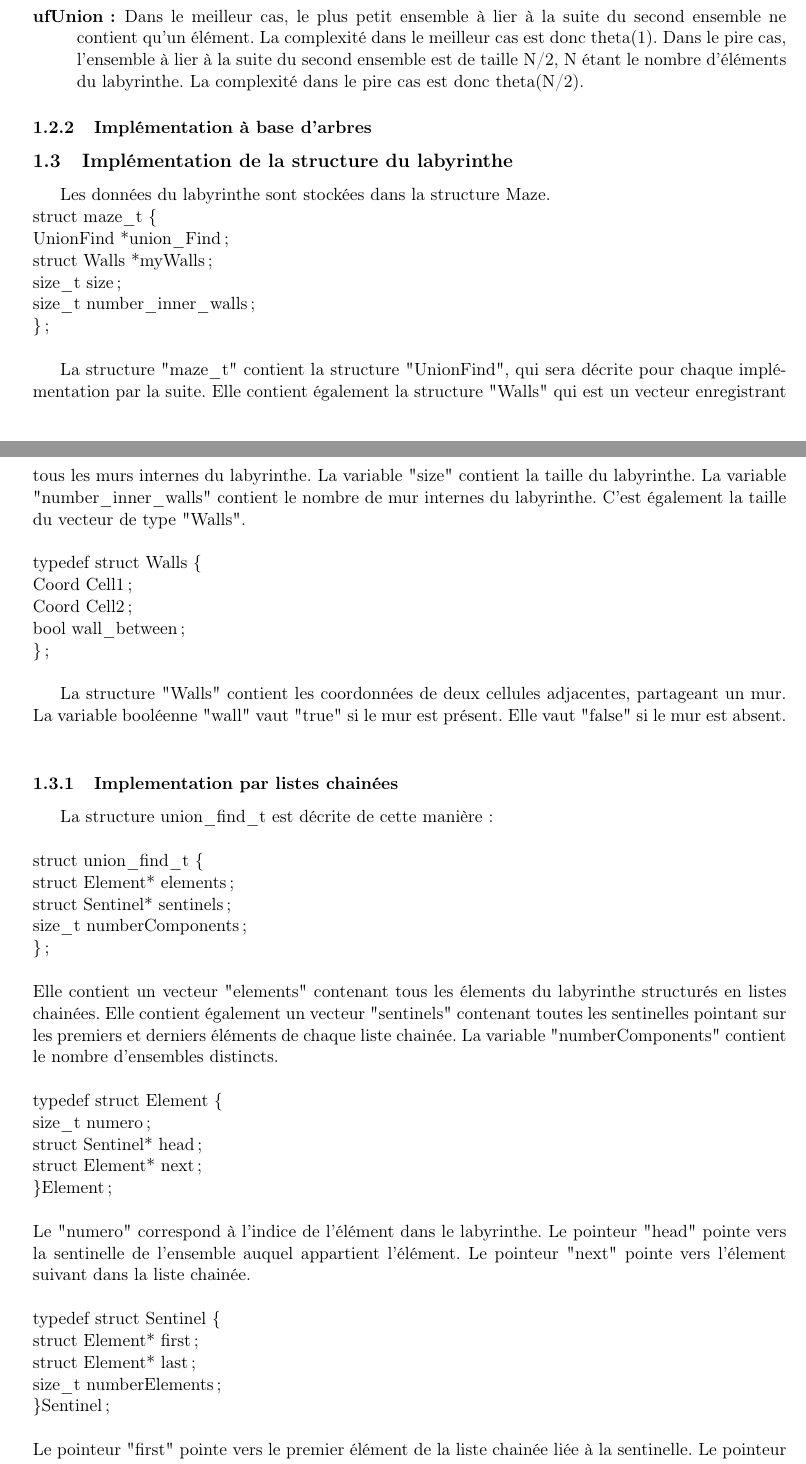
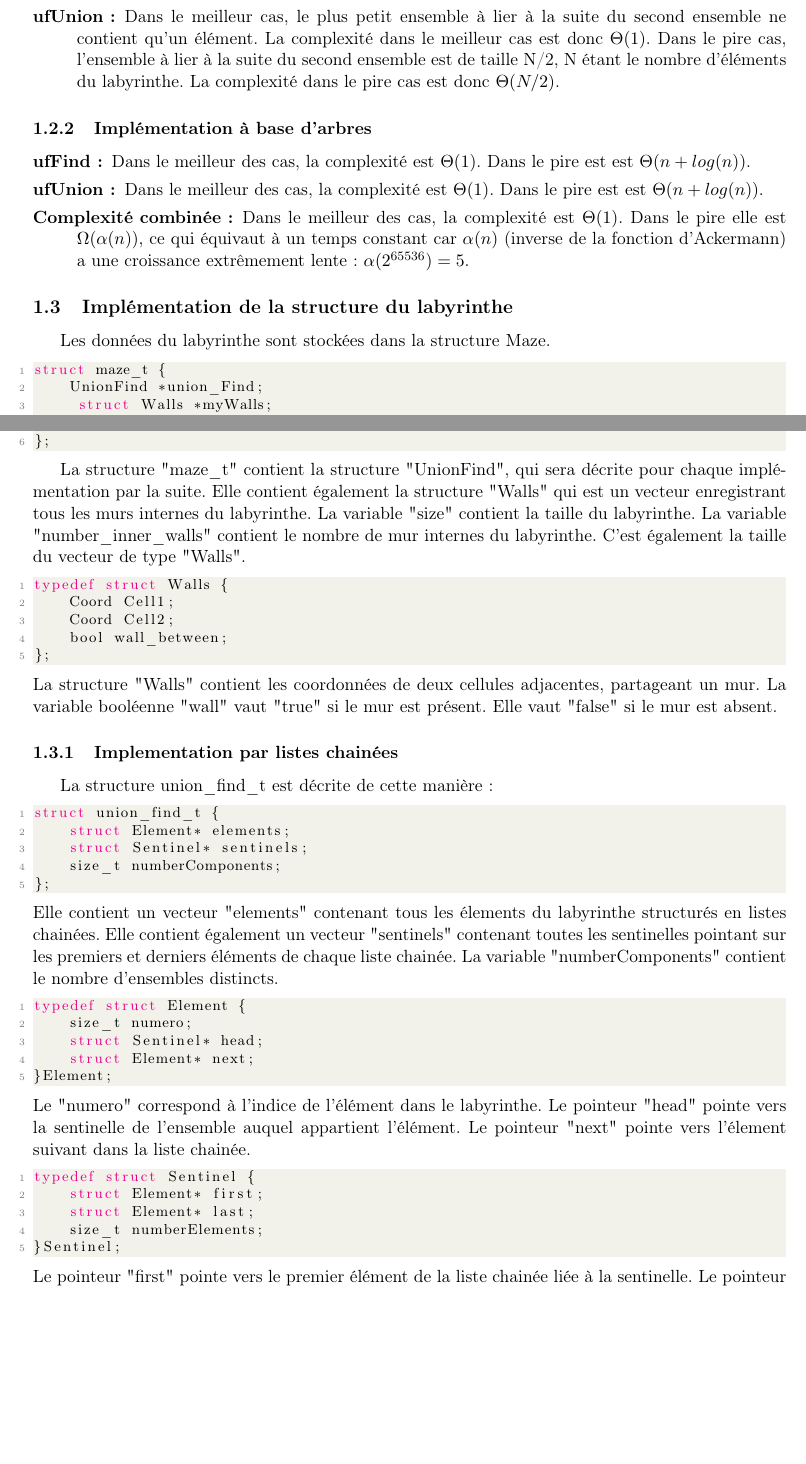
Before and after one commit to Tortumine/pa_p2, a LaTeX document (rapport/projet2.tex): two parts of pages 2 and 3 of 6 before the commit and two parts of pages 2 and 3 of 5 after it, joined at a grey line, cut so that both start at the same text, the shorter picture padded with empty space. Compiled offline with pdfLaTeX.

Commit message:
Report update + warning fix

```diff
--- a/rapport/projet2.tex
+++ b/rapport/projet2.tex
@@ -81,51 +110,61 @@
 \subsubsection{Implémentation à base de listes chainées}
 
 \begin{description}
-\item[ufFind :] Dans tous les cas, la complexité est theta(1)
-\item[ufUnion :] Dans le meilleur cas, le plus petit ensemble à lier à la suite du second ensemble ne contient qu'un élément. La complexité dans le meilleur cas est donc theta(1). Dans le pire cas, l'ensemble à lier à la suite du second ensemble est de taille N/2, N étant le nombre d'éléments du labyrinthe. La complexité dans le pire cas est donc theta(N/2).
+\item[ufFind :] Dans tous les cas, la complexité est $\Theta(1)$
+\item[ufUnion :] Dans le meilleur cas, le plus petit ensemble à lier à la suite du second ensemble ne contient qu'un élément. La complexité dans le meilleur cas est donc $\Theta(1)$. Dans le pire cas, l'ensemble à lier à la suite du second ensemble est de taille N/2, N étant le nombre d'éléments du labyrinthe. La complexité dans le pire cas est donc $\Theta(N/2)$.
 \end{description}
 \subsubsection{Implémentation à base d'arbres}
+\begin{description}
+\item[ufFind :] Dans le meilleur des cas, la complexité est $\Theta(1)$. Dans le pire est est $\Theta(n + log(n))$.
+\item[ufUnion :] Dans le meilleur des cas, la complexité est $\Theta(1)$. Dans le pire est est $\Theta(n + log(n))$.
+\item[Complexité combinée:] Dans le meilleur des cas, la complexité est $\Theta(1)$. Dans le pire elle est $\Omega( \alpha(n))$, ce qui équivaut à un temps constant car $\alpha(n)$ (inverse de la fonction d'Ackermann) a une croissance extrêmement lente: $\alpha(2^{65536}) = 5$.
+\end{description}
+\subsection{Implémentation de la structure du labyrinthe}
+Les données du labyrinthe sont stockées dans la structure Maze.
+\begin{lstlisting}[style=CStyle]
+struct maze_t {
+    UnionFind *union_Find;
+     struct Walls *myWalls;
+     size_t size;
+     size_t number_inner_walls;
+};
+\end{lstlisting}
 
-
-\subsection{Implémentation de la structure du labyrinthe}
-Les données du labyrinthe sont stockées dans la structure Maze. \\
-struct maze\_t \{ \\
-\quad    UnionFind *union\_Find; \\
-\quad     struct Walls *myWalls; \\
-\quad     size\_t size; \\
-\quad     size\_t number\_inner\_walls; \\
-\};\\
-
-La structure "maze\_t" contient la structure "UnionFind", qui sera décrite pour chaque implémentation par la suite. Elle contient également la structure "Walls" qui est un vecteur enregistrant tous les murs internes du labyrinthe. La variable "size" contient la taille du labyrinthe. La variable "number\_inner\_walls" contient le nombre de mur internes du labyrinthe. C'est également la taille du vecteur de type "Walls". \\
-\linebreak
-typedef struct Walls \{ \\
-    Coord Cell1; \\
-    Coord Cell2; \\
-    bool wall\_between; \\
-\};\\
-
-La structure "Walls" contient les coordonnées de deux cellules adjacentes, partageant un mur. La variable booléenne "wall" vaut "true" si le mur est présent. Elle vaut "false" si le mur est absent.\\
+La structure "maze\_t" contient la structure "UnionFind", qui sera décrite pour chaque implémentation par la suite. Elle contient également la structure "Walls" qui est un vecteur enregistrant tous les murs internes du labyrinthe. La variable "size" contient la taille du labyrinthe. La variable "number\_inner\_walls" contient le nombre de mur internes du labyrinthe. C'est également la taille du vecteur de type "Walls".
+\begin{lstlisting}[style=CStyle]
+typedef struct Walls {
+    Coord Cell1;
+    Coord Cell2;
+    bool wall_between;
+};
+\end{lstlisting}
+La structure "Walls" contient les coordonnées de deux cellules adjacentes, partageant un mur. La variable booléenne "wall" vaut "true" si le mur est présent. Elle vaut "false" si le mur est absent.
 
 \subsubsection{Implementation par listes chainées}
-La structure union\_find\_t est décrite de cette manière : \\ \\
-struct union\_find\_t \{ \\
-    struct Element* elements; \\
-    struct Sentinel* sentinels; \\
-    size\_t numberComponents; \\
-\}; \\ \\
-Elle contient un vecteur "elements" contenant tous les élements du labyrinthe structurés en listes chainées. Elle contient également un vecteur "sentinels" contenant toutes les sentinelles pointant sur les premiers et derniers éléments de chaque liste chainée. La variable "numberComponents" contient le nombre d'ensembles distincts. \\ \\
-typedef struct Element \{\\
-    size\_t numero;\\
-    struct Sentinel* head;\\
-    struct Element* next;\\
-\}Element;\\ \\
-Le "numero" correspond à l'indice de l'élément dans le labyrinthe. Le pointeur "head" pointe vers la sentinelle de l'ensemble auquel appartient l'élément. Le pointeur "next" pointe vers l'élement suivant dans la liste chainée.\\
-\\
-typedef struct Sentinel \{ \\
-    struct Element* first; \\
-    struct Element* last; \\
-    size\_t numberElements; \\
-\}Sentinel;\\ \\
+La structure union\_find\_t est décrite de cette manière :
+\begin{lstlisting}[style=CStyle]
+struct union_find_t {
+    struct Element* elements;
+    struct Sentinel* sentinels;
+    size_t numberComponents;
+};
+\end{lstlisting}
+Elle contient un vecteur "elements" contenant tous les élements du labyrinthe structurés en listes chainées. Elle contient également un vecteur "sentinels" contenant toutes les sentinelles pointant sur les premiers et derniers éléments de chaque liste chainée. La variable "numberComponents" contient le nombre d'ensembles distincts.
+\begin{lstlisting}[style=CStyle]
+typedef struct Element {
+    size_t numero;
+    struct Sentinel* head;
+    struct Element* next;
+}Element;
+\end{lstlisting}
+Le "numero" correspond à l'indice de l'élément dans le labyrinthe. Le pointeur "head" pointe vers la sentinelle de l'ensemble auquel appartient l'élément. Le pointeur "next" pointe vers l'élement suivant dans la liste chainée.
+	\begin{lstlisting}[style=CStyle]
+typedef struct Sentinel {
+    struct Element* first;
+    struct Element* last;
+    size_t numberElements;
+}Sentinel;
+\end{lstlisting}
 Le pointeur "first" pointe vers le premier élément de la liste chainée liée à la sentinelle. Le pointeur "last" pointe vers le dernier élément de cette liste. La variable "numberElements" contient le nombre d'éléments présents dans cette liste.
-\subsubsection{Implementation par arbres}
+\subsubsection{Implémentation par arbres}
 
```
Also changed, not shown: rapport/projet2.tex (91 more changed lines), 1 other file.
